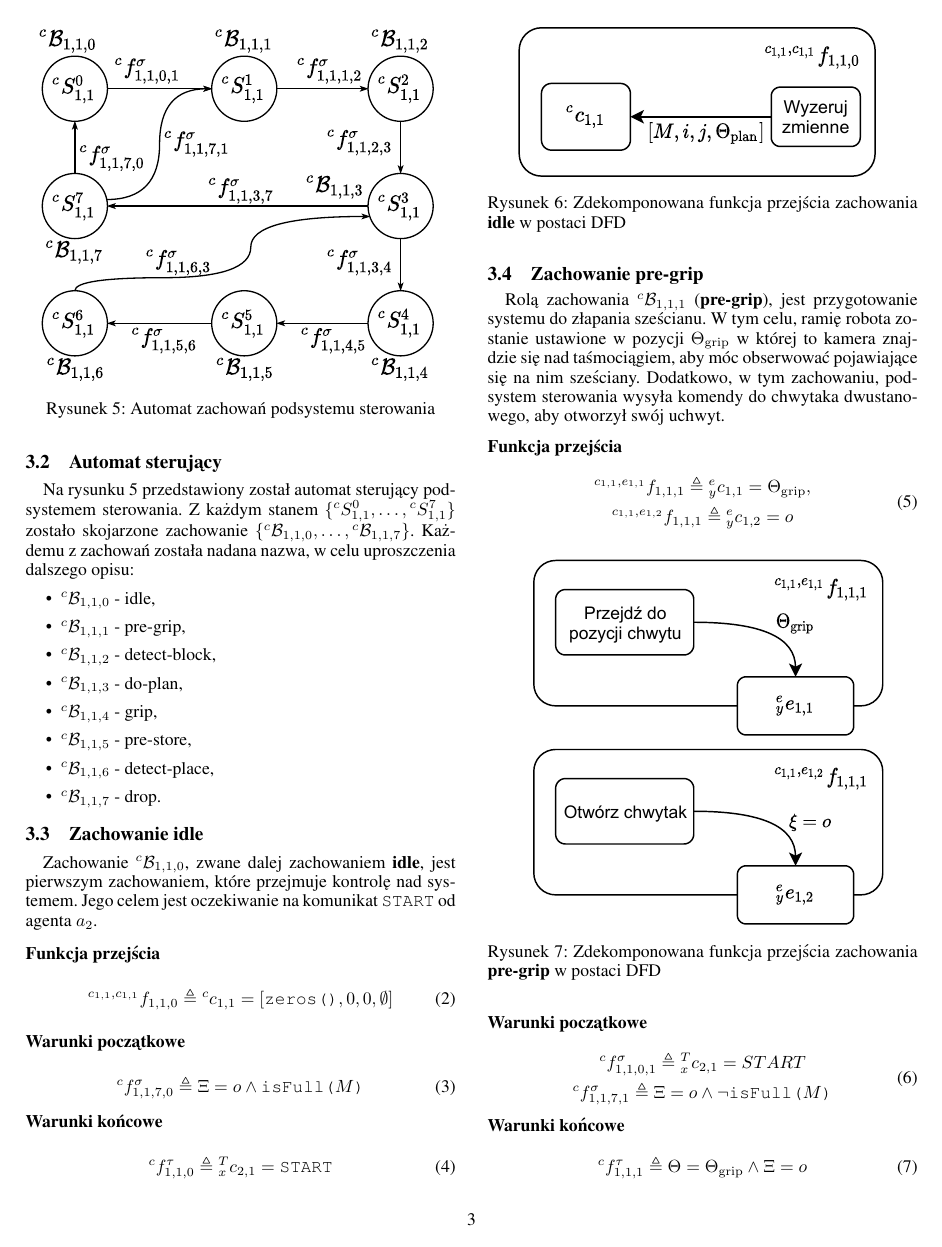
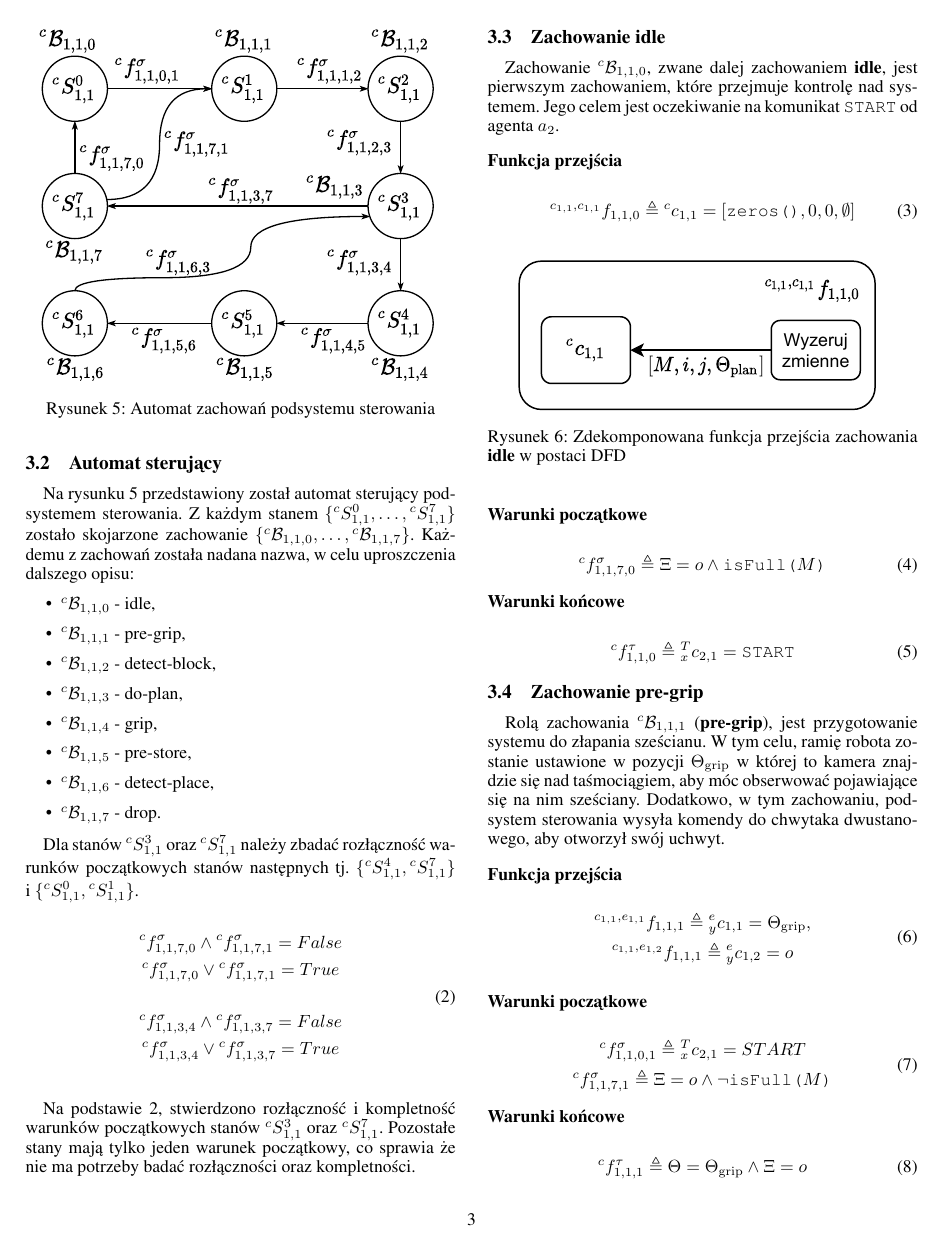
Before and after one commit to kubasikora/ISR-Projekt, a LaTeX document (SprawozdanieISR.tex, which reads ISRreport.sty, tex/03-podsystem-sterowania.tex): page 3 of 9. Compiled offline with pdfLaTeX.

Commit message:
chyba koniec

```diff
--- a/ISRreport.sty
+++ b/ISRreport.sty
@@ -13,7 +13,6 @@
 % No pages numbers or other headers or footers
 \setlength\headheight{0pt}   \setlength\headsep{0pt}
 %\setlength\footheight{0pt}   \setlength\footskip{0pt}
-\thispagestyle{empty}        \pagestyle{empty}
 
 % jsp added:
 \def\pubnote#1{\thispagestyle{myheadings}
--- a/tex/03-podsystem-sterowania.tex
+++ b/tex/03-podsystem-sterowania.tex
@@ -76,6 +76,23 @@ Na rysunku~\ref{fig:zachowania-cs} przedstawiony został automat sterujący pods
     \item ${}^{c}\mathcal{B}_{1,1,6}$ - detect-place,
     \item ${}^{c}\mathcal{B}_{1,1,7}$ - drop.
 \end{itemize}
+
+Dla stanów ${}^{c}S_{1,1}^{3}$ oraz ${}^{c}S_{1,1}^{7}$ należy zbadać rozłączność warunków początkowych stanów następnych tj. $\{ {}^{c}S_{1,1}^{4}, {}^{c}S_{1,1}^{7} \}$ i~$\{ {}^{c}S_{1,1}^{0}, {}^{c}S_{1,1}^{1} \}$.
+\medskip
+\begin{equation}
+    \begin{gathered}
+        {}^{c}f^{\sigma}_{1,1,7,0} \land {}^{c}f^{\sigma}_{1,1,7,1} = False\\
+        {}^{c}f^{\sigma}_{1,1,7,0} \lor {}^{c}f^{\sigma}_{1,1,7,1} = True \\
+        \\
+        {}^{c}f^{\sigma}_{1,1,3,4} \land {}^{c}f^{\sigma}_{1,1,3,7} = False\\
+        {}^{c}f^{\sigma}_{1,1,3,4} \lor {}^{c}f^{\sigma}_{1,1,3,7} = True \\
+    \end{gathered}
+    \label{eqn:dowod}
+\end{equation}
+\medskip
+
+
+Na podstawie~\ref{eqn:dowod}, stwierdzono rozłączność i~kompletność warunków początkowych stanów ${}^{c}S_{1,1}^{3}$ oraz ${}^{c}S_{1,1}^{7}$. Pozostałe stany mają tylko jeden warunek początkowy, co sprawia że nie ma potrzeby badać rozłączności oraz kompletności.
 
 \subsection{Zachowanie idle}
 \label{subsec:cs-idle}
```
Also changed, not shown: tex/04-ve-manip.tex (+5 -3 lines), tex/05-ve-gripper.tex (+2 -0 lines), tex/06-vr-camera.tex (+6 -4 lines).
